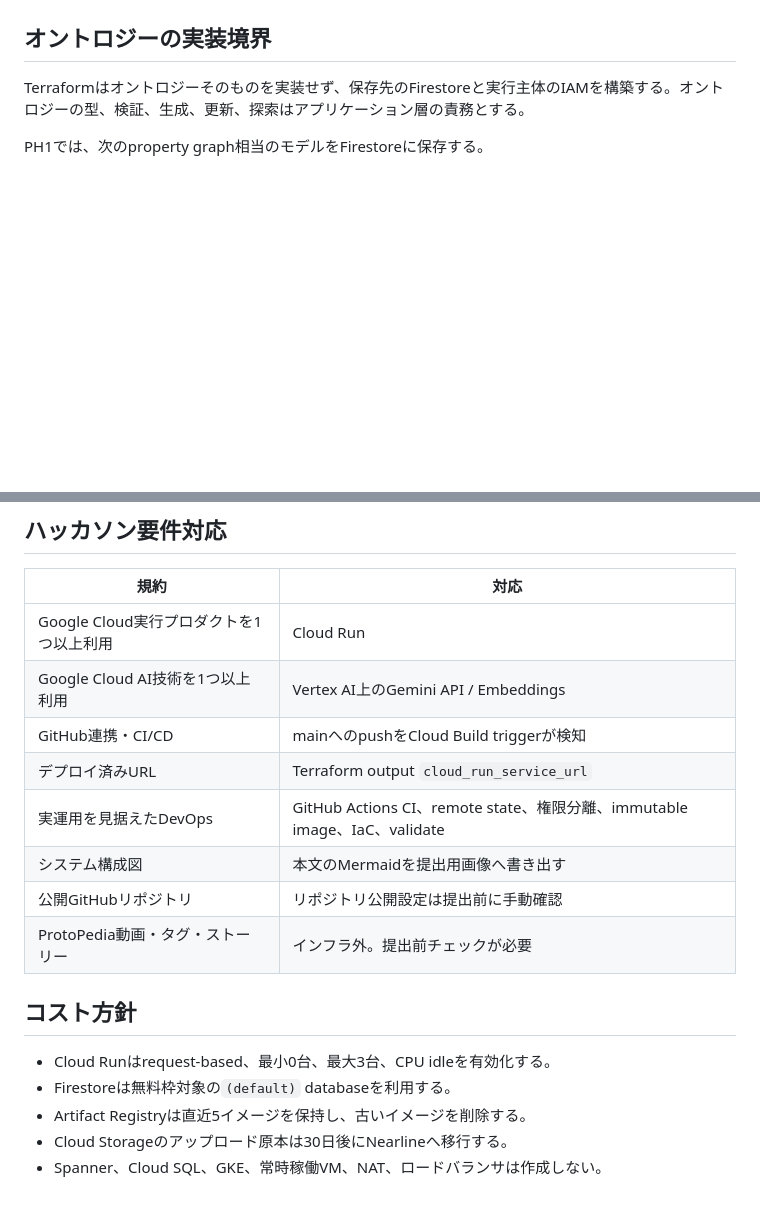
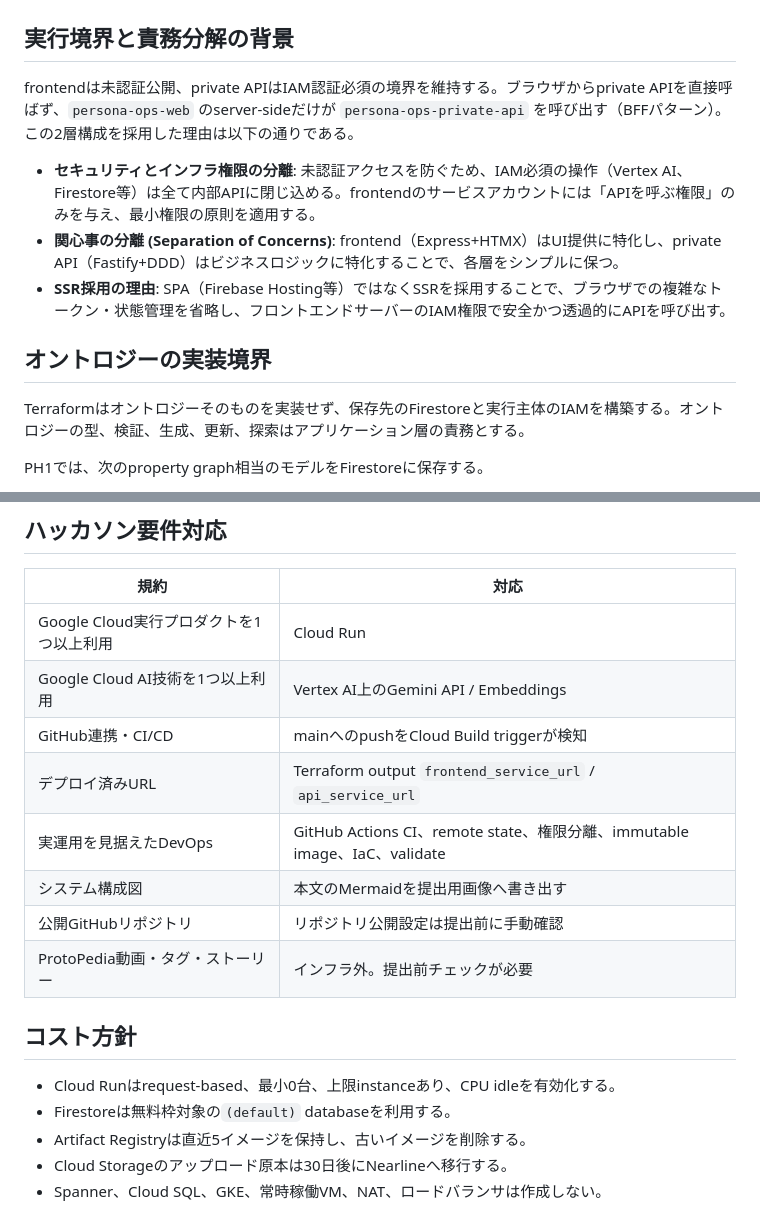
Before and after one commit to teritamas/persona-ops, a Markdown page: docs/infrastructure_design.md, 2 parts joined by grey strips. Drawn GitHub-style; blank space fills up the shorter version.

````diff
--- a/docs/infrastructure_design.md
+++ b/docs/infrastructure_design.md
@@ -16,4 +19,12 @@ flowchart LR
 ```
+
+## 実行境界と責務分解の背景
+
+frontendは未認証公開、private APIはIAM認証必須の境界を維持する。ブラウザからprivate APIを直接呼ばず、`persona-ops-web` のserver-sideだけが `persona-ops-private-api` を呼び出す（BFFパターン）。この2層構成を採用した理由は以下の通りである。
+
+- **セキュリティとインフラ権限の分離**: 未認証アクセスを防ぐため、IAM必須の操作（Vertex AI、Firestore等）は全て内部APIに閉じ込める。frontendのサービスアカウントには「APIを呼ぶ権限」のみを与え、最小権限の原則を適用する。
+- **関心事の分離 (Separation of Concerns)**: frontend（Express+HTMX）はUI提供に特化し、private API（Fastify+DDD）はビジネスロジックに特化することで、各層をシンプルに保つ。
+- **SSR採用の理由**: SPA（Firebase Hosting等）ではなくSSRを採用することで、ブラウザでの複雑なトークン・状態管理を省略し、フロントエンドサーバーのIAM権限で安全かつ透過的にAPIを呼び出す。
 
 ## オントロジーの実装境界
 
@@ -48,7 +59,7 @@ Vertex AI RAG EngineはRAGパイプラインのマネージドサービスであ
 | Google Cloud実行プロダクトを1つ以上利用 | Cloud Run                                                                 |
 | Google Cloud AI技術を1つ以上利用        | Vertex AI上のGemini API / Embeddings                                      |
 | GitHub連携・CI/CD                       | mainへのpushをCloud Build triggerが検知                                   |
-| デプロイ済みURL                         | Terraform output `cloud_run_service_url`                                  |
+| デプロイ済みURL                         | Terraform output `frontend_service_url` / `api_service_url`               |
 | 実運用を見据えたDevOps                  | GitHub Actions CI、remote state、権限分離、immutable image、IaC、validate |
 | システム構成図                          | 本文のMermaidを提出用画像へ書き出す                                       |
 | 公開GitHubリポジトリ                    | リポジトリ公開設定は提出前に手動確認                                      |
@@ -56,7 +67,7 @@ Vertex AI RAG EngineはRAGパイプラインのマネージドサービスであ
 
 ## コスト方針
 
-- Cloud Runはrequest-based、最小0台、最大3台、CPU idleを有効化する。
+- Cloud Runはrequest-based、最小0台、上限instanceあり、CPU idleを有効化する。
 - Firestoreは無料枠対象の`(default)` databaseを利用する。
 - Artifact Registryは直近5イメージを保持し、古いイメージを削除する。
 - Cloud Storageのアップロード原本は30日後にNearlineへ移行する。
````
Also changed, not shown: other parts of docs/infrastructure_design.md (+9 -6 lines), infra/terraform/README.md (+17 -13 lines).
